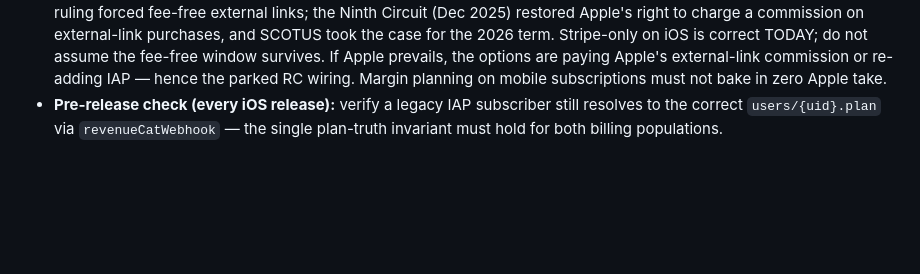
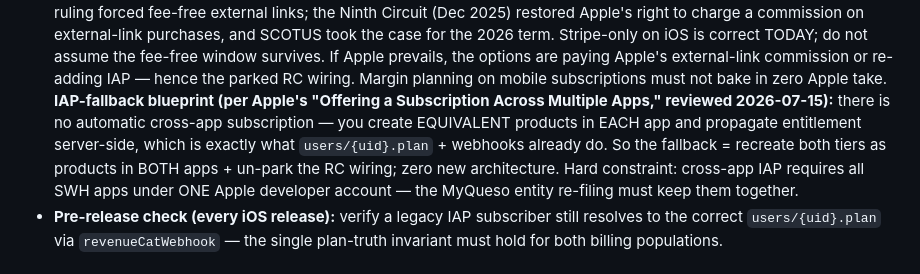
Before and after one commit to MyLola-Ai/swh-scorecard, a Markdown page: docs/MOBILE_APPS_CHARTER.md, the part around the change. Drawn GitHub-style; blank space fills up the shorter version.

Commit message:
Charter: IAP-fallback blueprint (cross-app subscription pattern + one-developer-account constraint)
Co-Authored-By: Claude Fable 5 <noreply@anthropic.com>

```diff
--- a/docs/MOBILE_APPS_CHARTER.md
+++ b/docs/MOBILE_APPS_CHARTER.md
@@ -102,6 +102,12 @@ therefore never use the Web SDK on native. The pattern (implemented in `public-c
   If Apple prevails, the options are paying Apple's external-link commission or re-adding IAP —
   hence the parked RC wiring. Margin planning on mobile subscriptions must not bake in zero
   Apple take.
+  **IAP-fallback blueprint (per Apple's "Offering a Subscription Across Multiple Apps," reviewed
+  2026-07-15):** there is no automatic cross-app subscription — you create EQUIVALENT products in
+  EACH app and propagate entitlement server-side, which is exactly what `users/{uid}.plan` +
+  webhooks already do. So the fallback = recreate both tiers as products in BOTH apps + un-park
+  the RC wiring; zero new architecture. Hard constraint: cross-app IAP requires all SWH apps
+  under ONE Apple developer account — the MyQueso entity re-filing must keep them together.
 - **Pre-release check (every iOS release):** verify a legacy IAP subscriber still resolves to the
   correct `users/{uid}.plan` via `revenueCatWebhook` — the single plan-truth invariant must hold
   for both billing populations.
```
